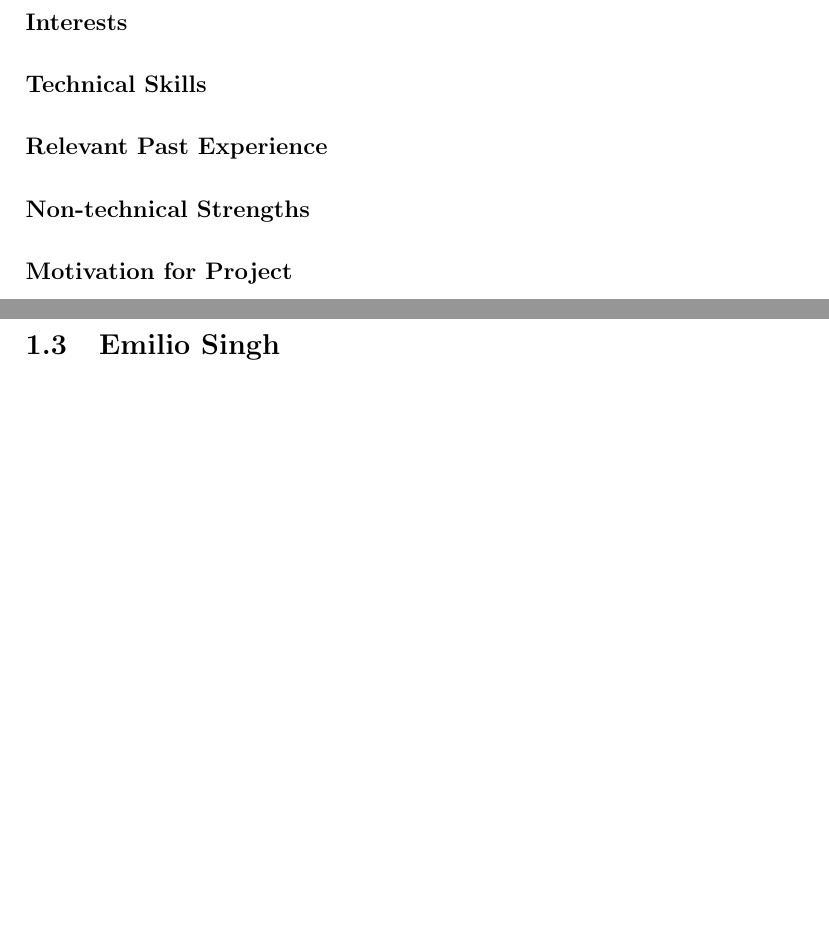
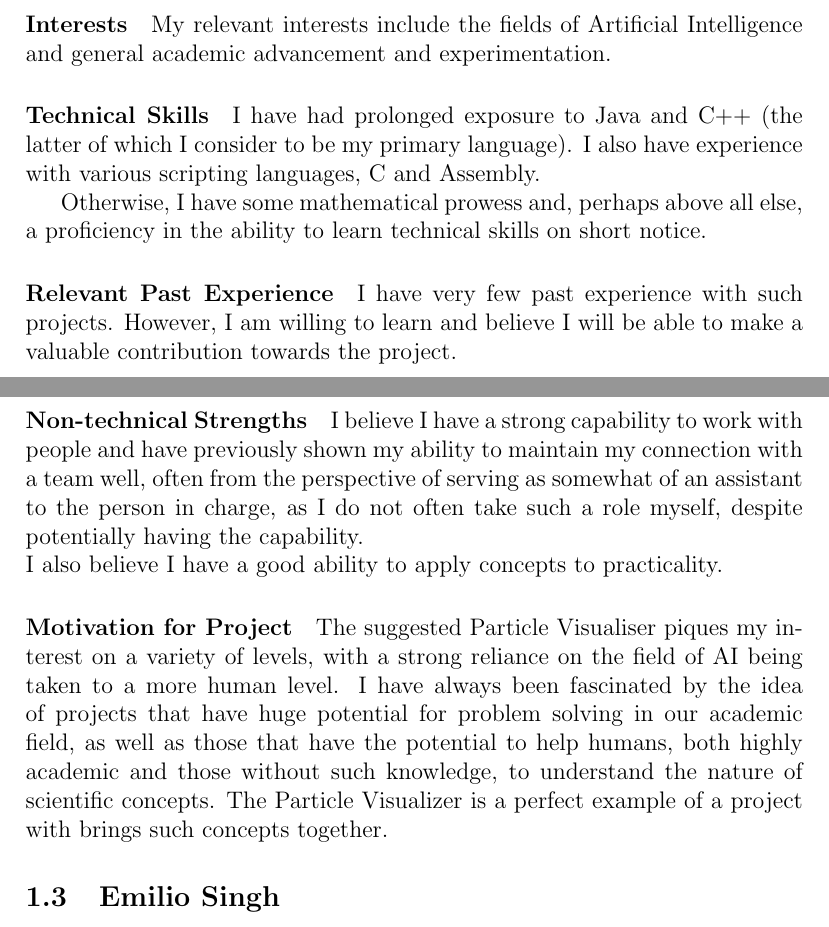
Before and after one commit to MatheuBotha/DragonBrain, a LaTeX document (swarmVis.tex): two parts of pages 2 and 3 of 6, joined at a grey line, cut at the place of the change, the shorter picture padded with empty space. Compiled offline with pdfLaTeX.

Commit message:
Added personal bio

```diff
--- a/swarmVis.tex
+++ b/swarmVis.tex
@@ -55,8 +55,17 @@ Date: 2016/05/02
 \paragraph{Interests}
+My relevant interests include the fields of Artificial Intelligence and general academic advancement and experimentation.
 \paragraph{Technical Skills}
+I have had prolonged exposure to Java and C++ (the latter of which I consider to be my primary language). I also have experience with various scripting languages, C and Assembly.
+
+Otherwise, I have some mathematical prowess and, perhaps above all else, a proficiency in the ability to learn technical skills on short notice.
 \paragraph{Relevant Past Experience}
+I have very few past experience with such projects. However, I am willing to learn and believe I will be able to make a valuable contribution towards the project.
+
 \paragraph{Non-technical Strengths}
+I believe I have a strong capability to work with people and have previously shown my ability to maintain my connection with a team well, often from the perspective of serving as somewhat of an assistant to the person in charge, as I do not often take such a role myself, despite potentially having the capability.
+\newline I also believe I have a good ability to apply concepts to practicality.
 \paragraph{Motivation for Project}
+The suggested Particle Visualiser piques my interest on a variety of levels, with a strong reliance on the field of AI being taken to a more human level. I have always been fascinated by the idea of projects that have huge potential for problem solving in our academic field, as well as those that have the potential to help humans, both highly academic and those without such knowledge, to understand the nature of scientific concepts. The Particle Visualizer is a perfect example of a project with brings such concepts together.
 
 \subsection{Emilio Singh}
 \includegraphics[scale=0.2]{Emilio}
```
Also changed, not shown: swarmVis.tex (2 more changed lines).
